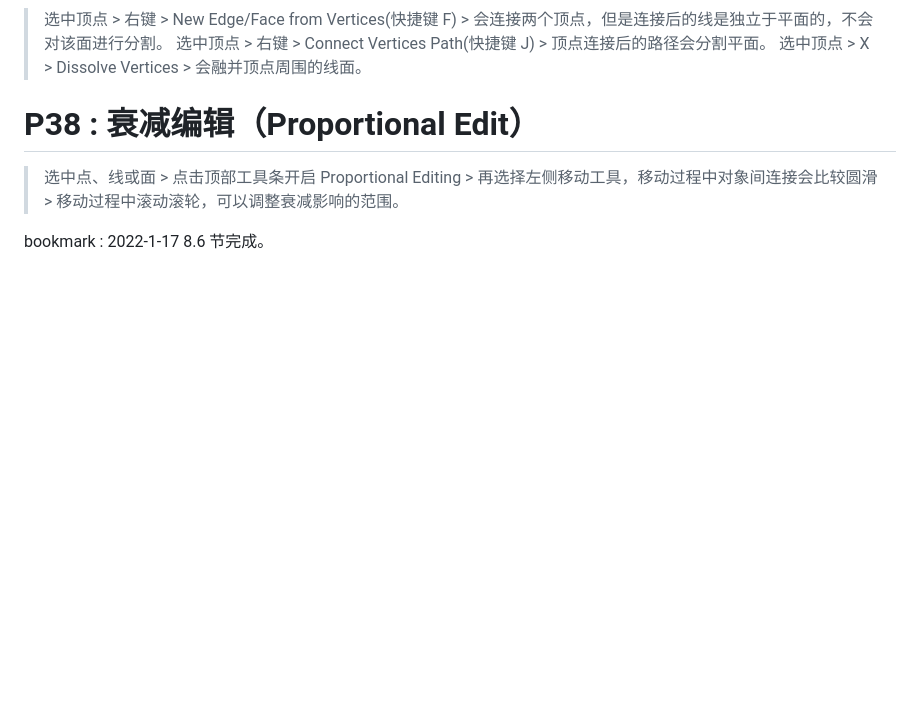
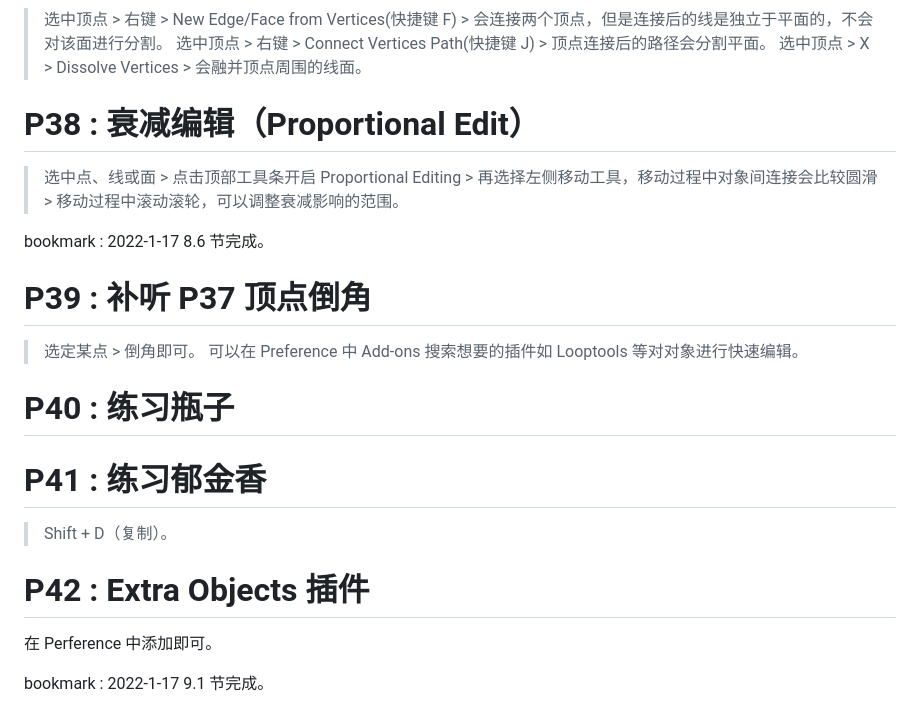
Before and after one commit to li74006/LearningNotes, a Markdown page: Blender/Note_Blender.md, the part around the change. Rendered like a GitHub page; blank space fills up the shorter version.

Commit message:
听完今天的 6 节。

```diff
--- a/Blender/Note_Blender.md
+++ b/Blender/Note_Blender.md
@@ -179,3 +179,20 @@ bookmark : 2022-1-16 8.4 节完成。
 > 选中点、线或面 > 点击顶部工具条开启 Proportional Editing > 再选择左侧移动工具，移动过程中对象间连接会比较圆滑 > 移动过程中滚动滚轮，可以调整衰减影响的范围。
 
 bookmark : 2022-1-17 8.6 节完成。
+
+# P39 : 补听 P37 顶点倒角
+
+> 选定某点 > 倒角即可。
+> 可以在 Preference 中 Add-ons 搜索想要的插件如 Looptools 等对对象进行快速编辑。
+
+# P40 : 练习瓶子
+
+# P41 : 练习郁金香
+
+> Shift + D（复制）。
+
+# P42 : Extra Objects 插件
+
+在 Perference 中添加即可。
+
+bookmark : 2022-1-17 9.1 节完成。
```
